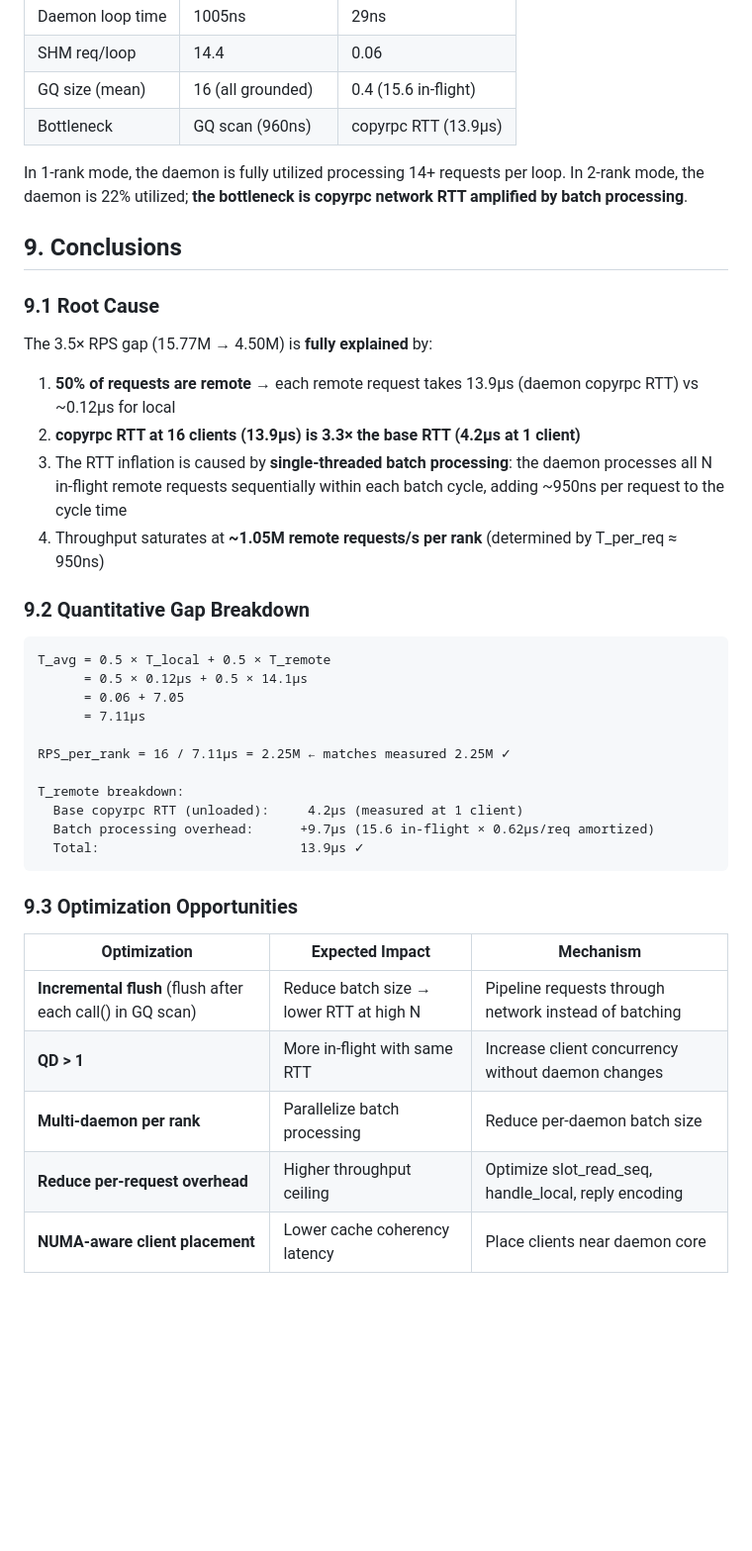
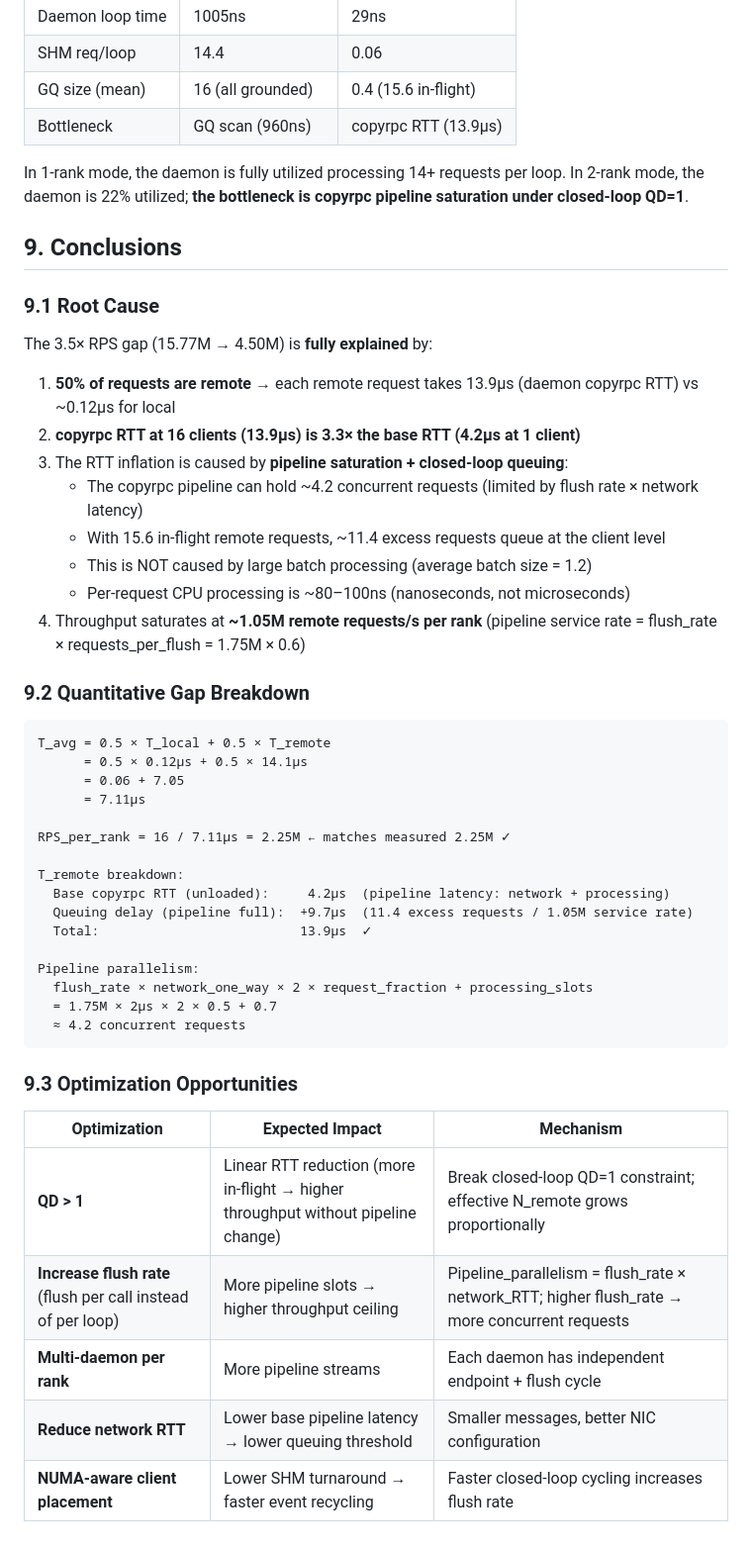
Before and after one commit to namachan10777/copyrpc, a Markdown page: benchkv/analysis/2rank_perf_analysis.md, the part around one of its changes. Shown at 99% size. Rendered like a GitHub page; blank space fills up the shorter version.

````diff
--- a/benchkv/analysis/2rank_perf_analysis.md
+++ b/benchkv/analysis/2rank_perf_analysis.md
@@ -248,7 +260,7 @@ T_local ≈ 120ns is consistent with: daemon detection (~14ns) + slot_read_seq c
 | Bottleneck | GQ scan (960ns) | copyrpc RTT (13.9μs) |
 
 In 1-rank mode, the daemon is fully utilized processing 14+ requests per loop.
-In 2-rank mode, the daemon is 22% utilized; **the bottleneck is copyrpc network RTT amplified by batch processing**.
+In 2-rank mode, the daemon is 22% utilized; **the bottleneck is copyrpc pipeline saturation under closed-loop QD=1**.
 
 ## 9. Conclusions
 
@@ -258,8 +270,12 @@ The 3.5× RPS gap (15.77M → 4.50M) is **fully explained** by:
 
 1. **50% of requests are remote** → each remote request takes 13.9μs (daemon copyrpc RTT) vs ~0.12μs for local
 2. **copyrpc RTT at 16 clients (13.9μs) is 3.3× the base RTT (4.2μs at 1 client)**
-3. The RTT inflation is caused by **single-threaded batch processing**: the daemon processes all N in-flight remote requests sequentially within each batch cycle, adding ~950ns per request to the cycle time
-4. Throughput saturates at **~1.05M remote requests/s per rank** (determined by T_per_req ≈ 950ns)
+3. The RTT inflation is caused by **pipeline saturation + closed-loop queuing**:
+   - The copyrpc pipeline can hold ~4.2 concurrent requests (limited by flush rate × network latency)
+   - With 15.6 in-flight remote requests, ~11.4 excess requests queue at the client level
+   - This is NOT caused by large batch processing (average batch size = 1.2)
+   - Per-request CPU processing is ~80–100ns (nanoseconds, not microseconds)
+4. Throughput saturates at **~1.05M remote requests/s per rank** (pipeline service rate = flush_rate × requests_per_flush = 1.75M × 0.6)
 
 ### 9.2 Quantitative Gap Breakdown
 
@@ -272,17 +288,22 @@ T_avg = 0.5 × T_local + 0.5 × T_remote
 RPS_per_rank = 16 / 7.11μs = 2.25M ← matches measured 2.25M ✓
 
 T_remote breakdown:
-  Base copyrpc RTT (unloaded):     4.2μs (measured at 1 client)
-  Batch processing overhead:      +9.7μs (15.6 in-flight × 0.62μs/req amortized)
-  Total:                          13.9μs ✓
+  Base copyrpc RTT (unloaded):     4.2μs  (pipeline latency: network + processing)
+  Queuing delay (pipeline full):  +9.7μs  (11.4 excess requests / 1.05M service rate)
+  Total:                          13.9μs  ✓
+
+Pipeline parallelism:
+  flush_rate × network_one_way × 2 × request_fraction + processing_slots
+  = 1.75M × 2μs × 2 × 0.5 + 0.7
+  ≈ 4.2 concurrent requests
 ```
 
 ### 9.3 Optimization Opportunities
 
 | Optimization | Expected Impact | Mechanism |
 |---|---|---|
-| **Incremental flush** (flush after each call() in GQ scan) | Reduce batch size → lower RTT at high N | Pipeline requests through network instead of batching |
-| **QD > 1** | More in-flight with same RTT | Increase client concurrency without daemon changes |
-| **Multi-daemon per rank** | Parallelize batch processing | Reduce per-daemon batch size |
-| **Reduce per-request overhead** | Higher throughput ceiling | Optimize slot_read_seq, handle_local, reply encoding |
-| **NUMA-aware client placement** | Lower cache coherency latency | Place clients near daemon core |
+| **QD > 1** | Linear RTT reduction (more in-flight → higher throughput without pipeline change) | Break closed-loop QD=1 constraint; effective N_remote grows proportionally |
+| **Increase flush rate** (flush per call instead of per loop) | More pipeline slots → higher throughput ceiling | Pipeline_parallelism = flush_rate × network_RTT; higher flush_rate → more concurrent requests |
+| **Multi-daemon per rank** | More pipeline streams | Each daemon has independent endpoint + flush cycle |
+| **Reduce network RTT** | Lower base pipeline latency → lower queuing threshold | Smaller messages, better NIC configuration |
+| **NUMA-aware client placement** | Lower SHM turnaround → faster event recycling | Faster closed-loop cycling increases flush rate |
````
Also changed, not shown: other parts of benchkv/analysis/2rank_perf_analysis.md (+75 -63 lines).
